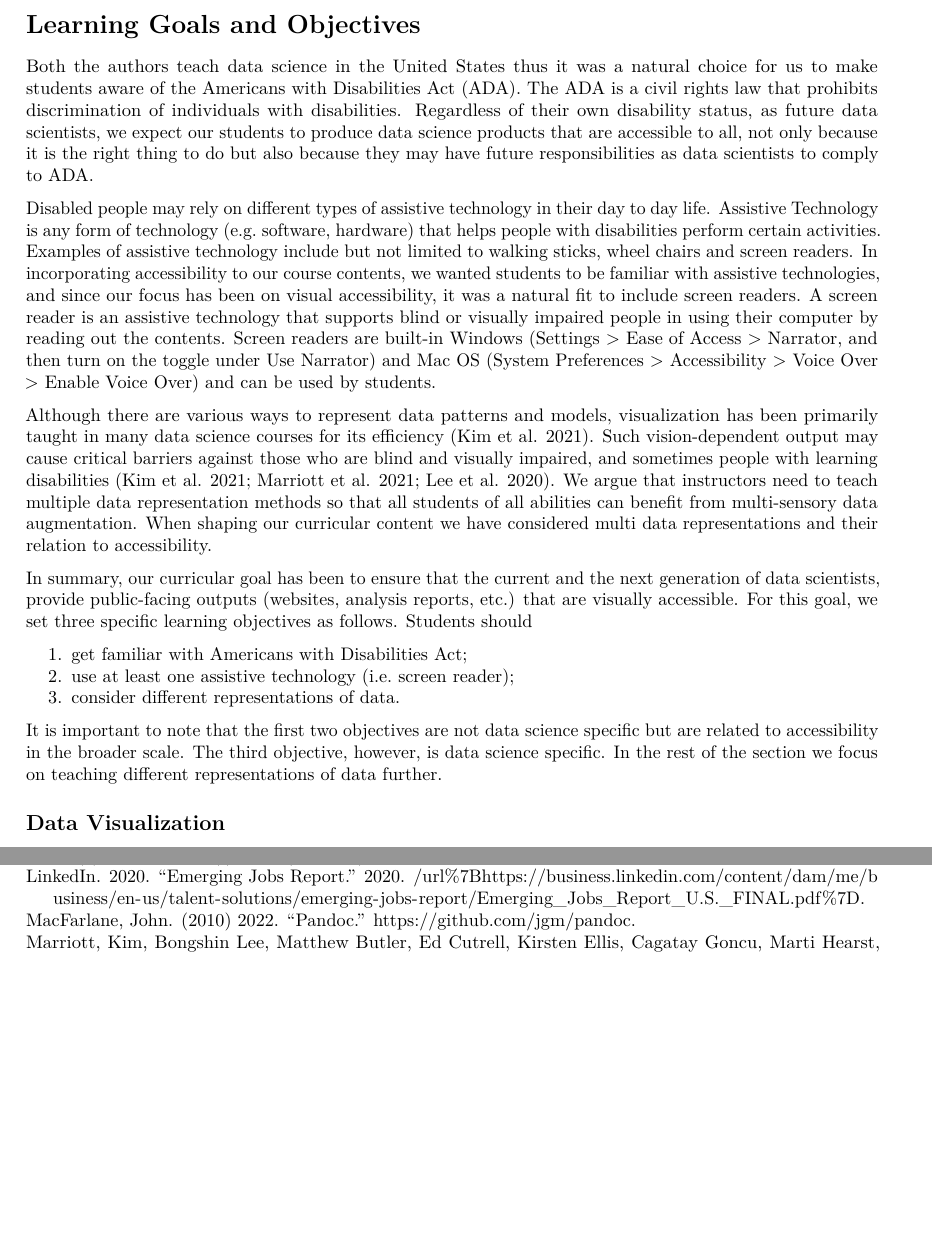
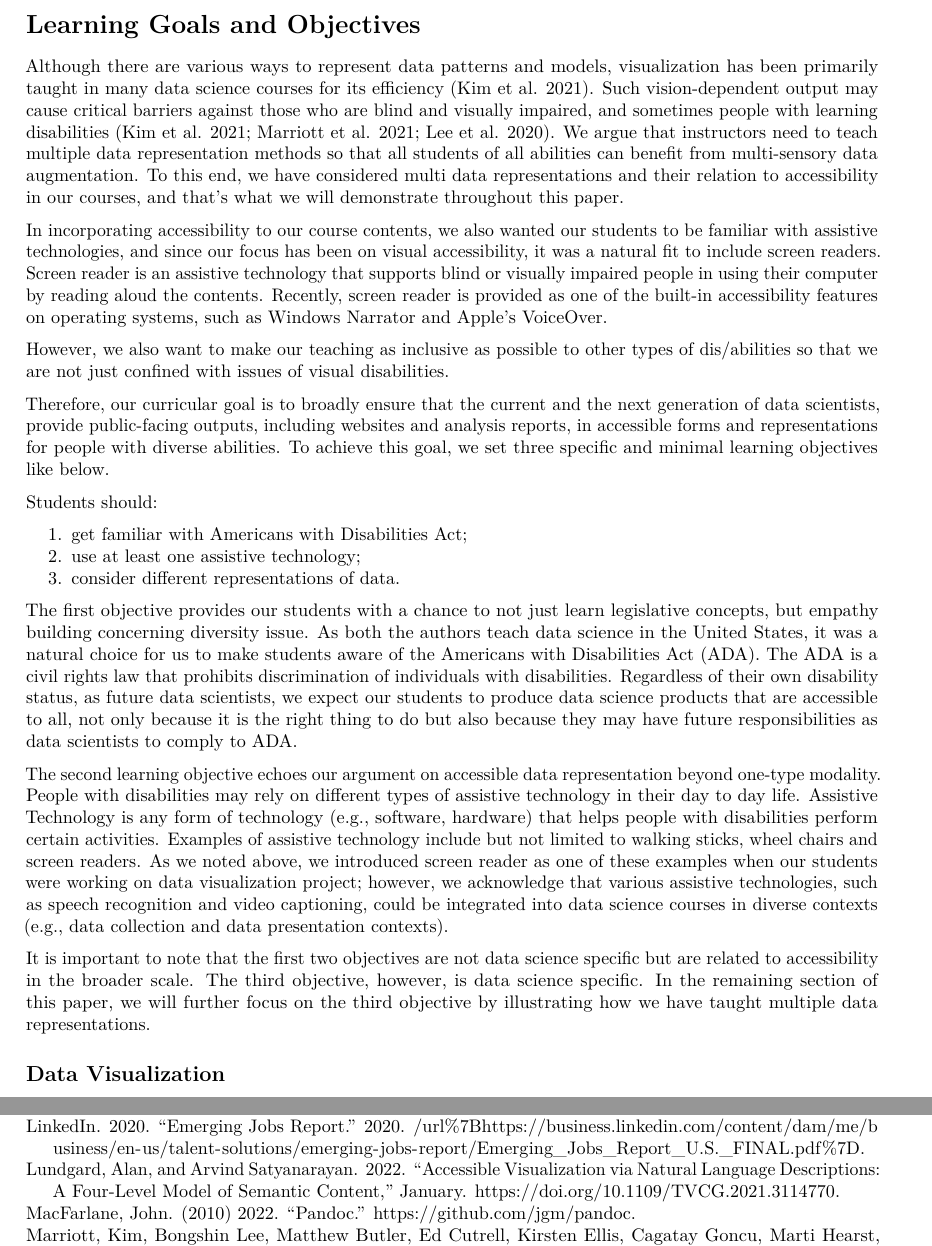
Before and after one commit to jooyoungseo/teaching-accessibility-manuscript, an R Markdown document (manuscript.Rmd): two parts of pages 2 and 9 of 10 before the commit and two parts of pages 2 and 10 of 10 after it, joined at a grey line, cut so that both start at the same text, the shorter picture padded with empty space. Rendered offline with R 4.5, knitr and Pandoc, then LaTeX, with nearby package versions; drawn as R Markdown's standard PDF in place of the format the file asks for; some code elsewhere in the file could not run offline.

Commit message:
update learning goals

```diff
--- a/manuscript.Rmd
+++ b/manuscript.Rmd
@@ -88,33 +88,32 @@ We teach R [@R-base] as the main language in our courses thus our examples are s
 
 # Learning Goals and Objectives
 
-Both the authors teach data science in the United States thus it was a natural choice for us to make students aware of the Americans with Disabilities Act (ADA).
+Although there are various ways to represent data patterns and models, visualization has been primarily taught in many data science courses for its efficiency [@kimAccessibleVisualizationDesign2021].
+Such vision-dependent output may cause critical barriers against those who are blind and visually impaired, and sometimes people with learning disabilities [@kimAccessibleVisualizationDesign2021; @marriottInclusiveDataVisualization2021; @leeReachingBroaderAudiences2020].
+We argue that instructors need to teach multiple data representation methods so that all students of all abilities can benefit from multi-sensory data augmentation. To this end, we have considered multi data representations and their relation to accessibility in our courses, and that's what we will demonstrate throughout this paper.
+
+In incorporating accessibility to our course contents, we also wanted our students to be familiar with assistive technologies, and since our focus has been on visual accessibility, it was a natural fit to include screen readers.
+Screen reader is an assistive technology that supports blind or visually impaired people in using their computer by reading aloud the contents. Recently, screen reader is provided as one of the built-in accessibility features on operating systems, such as Windows Narrator and Apple's VoiceOver.
+
+However, we also want to make our teaching as inclusive as possible to other types of dis/abilities so that we are not just confined with issues of visual disabilities.
+
+Therefore, our curricular goal is to broadly ensure that the current and the next generation of data scientists, provide public-facing outputs, including websites and analysis reports, in accessible forms and representations for people with diverse abilities. To achieve this goal, we set three specific and minimal learning objectives like below.
+
+Students should:
+
+1. get familiar with Americans with Disabilities Act;
+2. use at least one assistive technology;
+3. consider different representations of data.
+
+The first objective provides our students with a chance to not just learn legislative concepts, but empathy building concerning diversity issue. As both the authors teach data science in the United States, it was a natural choice for us to make students aware of the Americans with Disabilities Act (ADA).
 The ADA is a civil rights law that prohibits discrimination of individuals with disabilities.
 Regardless of their own disability status, as future data scientists, we expect our students to produce data science products that are accessible to all, not only because it is the right thing to do but also because they may have future responsibilities as data scientists to comply to ADA.
 
-Disabled people may rely on different types of assistive technology in their day to day life.
-Assistive Technology is any form of technology (e.g. software, hardware) that helps people with disabilities perform certain activities.
-Examples of assistive technology include but not limited to walking sticks, wheel chairs and screen readers.
-In incorporating accessibility to our course contents, we wanted students to be familiar with assistive technologies, and since our focus has been on visual accessibility, it was a natural fit to include screen readers.
-A screen reader is an assistive technology that supports blind or visually impaired people in using their computer by reading out the contents.
-Screen readers are built-in Windows (Settings > Ease of Access > Narrator, and then turn on the toggle under Use Narrator) and Mac OS (System Preferences > Accessibility > Voice Over > Enable Voice Over) and can be used by students.
-
-Although there are various ways to represent data patterns and models, visualization has been primarily taught in many data science courses for its efficiency [@kimAccessibleVisualizationDesign2021].
-Such vision-dependent output may cause critical barriers against those who are blind and visually impaired, and sometimes people with learning disabilities [@kimAccessibleVisualizationDesign2021; @marriottInclusiveDataVisualization2021; @leeReachingBroaderAudiences2020].
-We argue that instructors need to teach multiple data representation methods so that all students of all abilities can benefit from multi-sensory data augmentation.
-When shaping our curricular content we have considered multi data representations and their relation to accessibility.
-
-
-In summary, our curricular goal has been to ensure that the current and the next generation of data scientists, provide public-facing outputs (websites, analysis reports, etc.) that are visually accessible.
-For this goal, we set three specific learning objectives as follows. Students should
-
-1. get familiar with Americans with Disabilities Act;
-2. use at least one assistive technology (i.e. screen reader);
-3. consider different representations of data.
+The second learning objective echoes our argument on accessible data representation beyond one-type modality. People with disabilities may rely on different types of assistive technology in their day to day life.
+Assistive Technology is any form of technology (e.g., software, hardware) that helps people with disabilities perform certain activities. Examples of assistive technology include but not limited to walking sticks, wheel chairs and screen readers. As we noted above, we introduced screen reader as one of these examples when our students were working on data visualization project; however, we acknowledge that various assistive technologies, such as speech recognition and video captioning, could be integrated into data science courses in diverse contexts (e.g., data collection and data presentation contexts).
 
 It is important to note that the first two objectives are not data science specific but are related to accessibility in the broader scale.
-The third objective, however, is data science specific.
-In the rest of the section we focus on teaching different representations of data further.
+The third objective, however, is data science specific. In the remaining section of this paper, we will further focus on the third objective by illustrating how we have taught multiple data representations.
 
 ## Data Visualization
 
```
Also changed, not shown: manuscript.Rmd (7 more changed lines).
